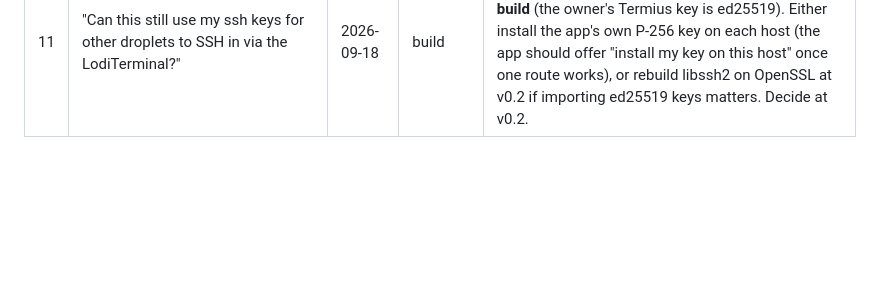
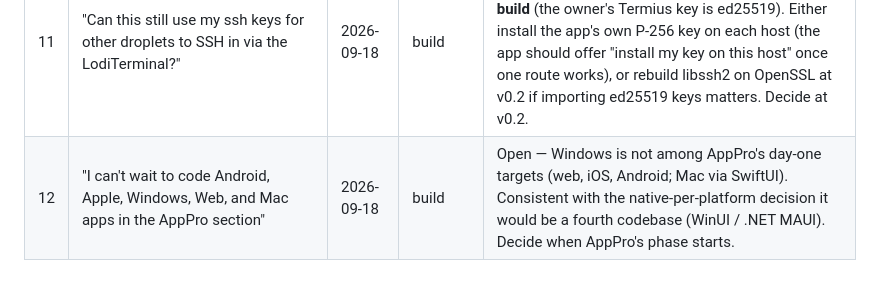
Before and after one commit to GalacticConquestRulez/lodistudios, a Markdown page: docs/requests.md, the part around the change. Drawn GitHub-style; blank space fills up the shorter version.

Commit message:
Requests: Windows as an AppPro target, logged
Co-Authored-By: Claude Fable 5.1 <noreply@anthropic.com>
Claude-Session: https://claude.ai/code/session_01JVsPD8bdw7YSuGMgqBegq5

```diff
--- a/docs/requests.md
+++ b/docs/requests.md
@@ -17,3 +17,4 @@ then it is kept here by hand, in the same turn the gap is found.
 | 9 | "auto sort organize tag and library them as they're created automatically on your end say the drones from DGM and roamers from JBN" | 2026-09-18 | UI review | Designed — auto-catalog step at the end of every run; owner's names win via the glossary; retroactive harvest of DGM / JBN / greenflash |
 | 10 | Review notes for each push live in `docs/reviews/` — the Mac session reads them after `git pull` | 2026-09-18 | build | Convention — first: `2026-09-18-v0.1-shell.md` |
 | 11 | "Can this still use my ssh keys for other droplets to SSH in via the LodiTerminal?" | 2026-09-18 | build | Partly: importing existing RSA/ECDSA keys works; **ed25519 keys cannot be used with the mbedTLS build** (the owner's Termius key is ed25519). Either install the app's own P-256 key on each host (the app should offer "install my key on this host" once one route works), or rebuild libssh2 on OpenSSL at v0.2 if importing ed25519 keys matters. Decide at v0.2. |
+| 12 | "I can't wait to code Android, Apple, Windows, Web, and Mac apps in the AppPro section" | 2026-09-18 | build | Open — Windows is not among AppPro's day-one targets (web, iOS, Android; Mac via SwiftUI). Consistent with the native-per-platform decision it would be a fourth codebase (WinUI / .NET MAUI). Decide when AppPro's phase starts. |
```
